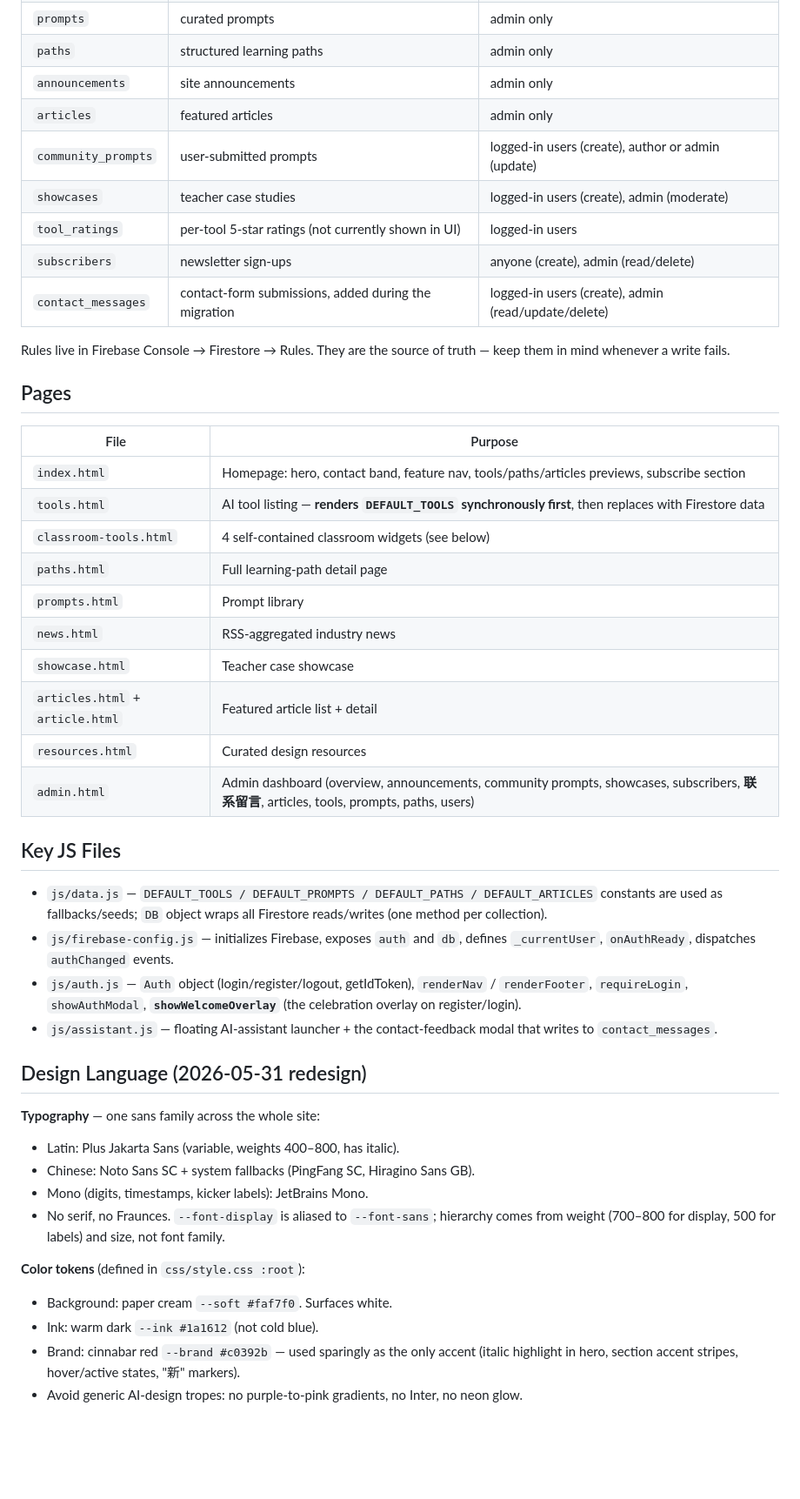
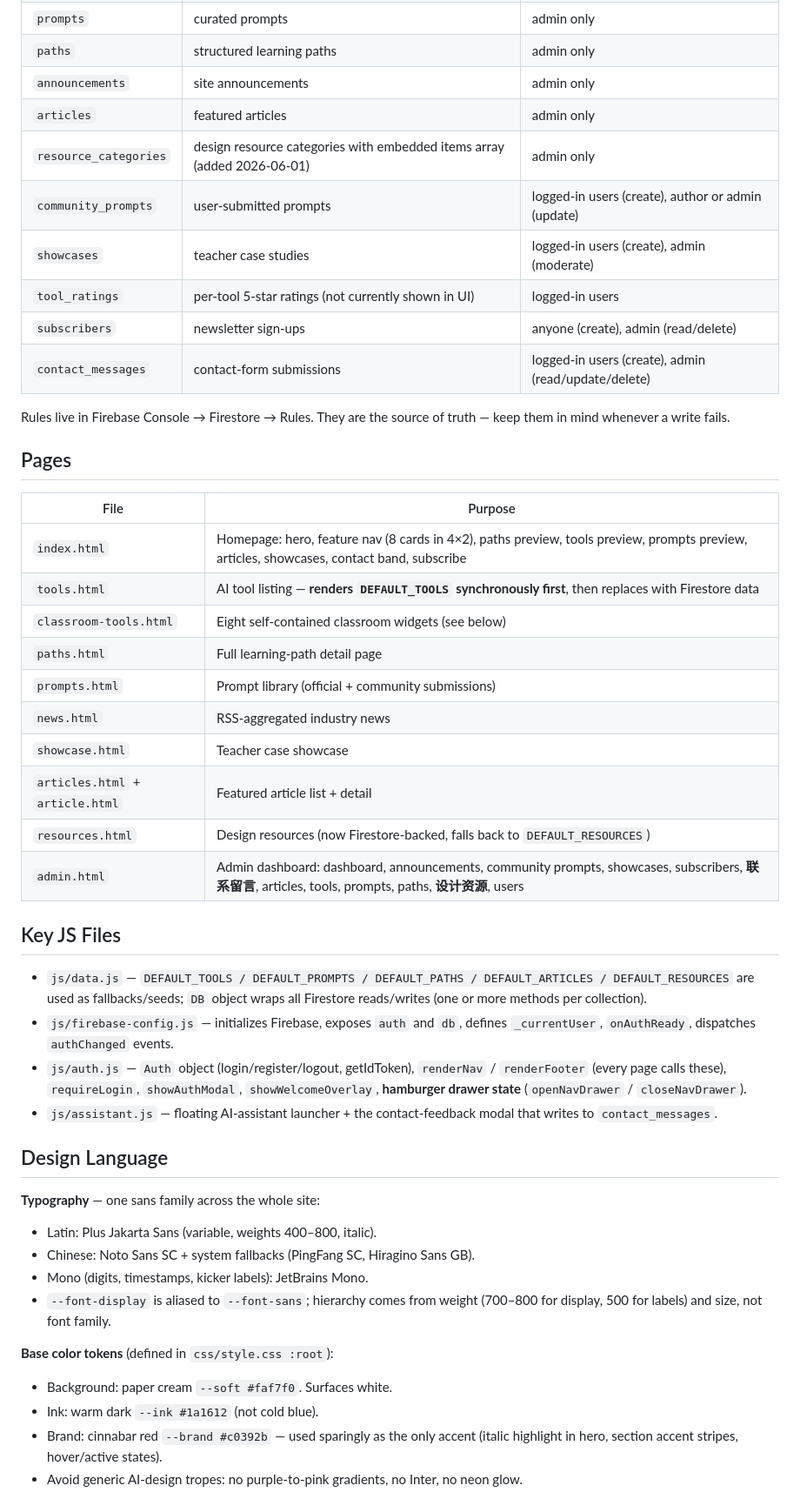
Before and after one commit to wxy128-git/t-training, a Markdown page: AGENTS.md, the part around one of its changes. Shown at 87% size. Drawn GitHub-style; blank space fills up the shorter version.

```diff
--- a/AGENTS.md
+++ b/AGENTS.md
@@ -49,11 +51,12 @@ To verify auth is healthy: in DevTools console, `firebase.auth().currentUser` sh
 | `paths` | structured learning paths | admin only |
 | `announcements` | site announcements | admin only |
 | `articles` | featured articles | admin only |
+| `resource_categories` | design resource categories with embedded items array (added 2026-06-01) | admin only |
 | `community_prompts` | user-submitted prompts | logged-in users (create), author or admin (update) |
 | `showcases` | teacher case studies | logged-in users (create), admin (moderate) |
 | `tool_ratings` | per-tool 5-star ratings (not currently shown in UI) | logged-in users |
 | `subscribers` | newsletter sign-ups | anyone (create), admin (read/delete) |
-| `contact_messages` | contact-form submissions, added during the migration | logged-in users (create), admin (read/update/delete) |
+| `contact_messages` | contact-form submissions | logged-in users (create), admin (read/update/delete) |
 
 Rules live in Firebase Console → Firestore → Rules. They are the source of truth — keep them in mind whenever a write fails.
 
@@ -61,34 +64,34 @@ Rules live in Firebase Console → Firestore → Rules. They are the source of t
 
 | File | Purpose |
 |---|---|
-| `index.html` | Homepage: hero, contact band, feature nav, tools/paths/articles previews, subscribe section |
+| `index.html` | Homepage: hero, feature nav (8 cards in 4×2), paths preview, tools preview, prompts preview, articles, showcases, contact band, subscribe |
 | `tools.html` | AI tool listing — **renders `DEFAULT_TOOLS` synchronously first**, then replaces with Firestore data |
-| `classroom-tools.html` | 4 self-contained classroom widgets (see below) |
+| `classroom-tools.html` | Eight self-contained classroom widgets (see below) |
 | `paths.html` | Full learning-path detail page |
-| `prompts.html` | Prompt library |
+| `prompts.html` | Prompt library (official + community submissions) |
 | `news.html` | RSS-aggregated industry news |
 | `showcase.html` | Teacher case showcase |
 | `articles.html` + `article.html` | Featured article list + detail |
-| `resources.html` | Curated design resources |
-| `admin.html` | Admin dashboard (overview, announcements, community prompts, showcases, subscribers, **联系留言**, articles, tools, prompts, paths, users) |
+| `resources.html` | Design resources (now Firestore-backed, falls back to `DEFAULT_RESOURCES`) |
+| `admin.html` | Admin dashboard: dashboard, announcements, community prompts, showcases, subscribers, **联系留言**, articles, tools, prompts, paths, **设计资源**, users |
 
 ## Key JS Files
 
-- `js/data.js` — `DEFAULT_TOOLS / DEFAULT_PROMPTS / DEFAULT_PATHS / DEFAULT_ARTICLES` constants are used as fallbacks/seeds; `DB` object wraps all Firestore reads/writes (one method per collection).
+- `js/data.js` — `DEFAULT_TOOLS / DEFAULT_PROMPTS / DEFAULT_PATHS / DEFAULT_ARTICLES / DEFAULT_RESOURCES` are used as fallbacks/seeds; `DB` object wraps all Firestore reads/writes (one or more methods per collection).
 - `js/firebase-config.js` — initializes Firebase, exposes `auth` and `db`, defines `_currentUser`, `onAuthReady`, dispatches `authChanged` events.
-- `js/auth.js` — `Auth` object (login/register/logout, getIdToken), `renderNav` / `renderFooter`, `requireLogin`, `showAuthModal`, **`showWelcomeOverlay`** (the celebration overlay on register/login).
+- `js/auth.js` — `Auth` object (login/register/logout, getIdToken), `renderNav` / `renderFooter` (every page calls these), `requireLogin`, `showAuthModal`, `showWelcomeOverlay`, **hamburger drawer state** (`openNavDrawer` / `closeNavDrawer`).
 - `js/assistant.js` — floating AI-assistant launcher + the contact-feedback modal that writes to `contact_messages`.
 
-## Design Language (2026-05-31 redesign)
+## Design Language
 
 **Typography** — one sans family across the whole site:
-- Latin: Plus Jakarta Sans (variable, weights 400–800, has italic).
+- Latin: Plus Jakarta Sans (variable, weights 400–800, italic).
 - Chinese: Noto Sans SC + system fallbacks (PingFang SC, Hiragino Sans GB).
 - Mono (digits, timestamps, kicker labels): JetBrains Mono.
-- No serif, no Fraunces. `--font-display` is aliased to `--font-sans`; hierarchy comes from weight (700–800 for display, 500 for labels) and size, not font family.
+- `--font-display` is aliased to `--font-sans`; hierarchy comes from weight (700–800 for display, 500 for labels) and size, not font family.
 
-**Color tokens** (defined in `css/style.css :root`):
+**Base color tokens** (defined in `css/style.css :root`):
 - Background: paper cream `--soft #faf7f0`. Surfaces white.
 - Ink: warm dark `--ink #1a1612` (not cold blue).
-- Brand: cinnabar red `--brand #c0392b` — used sparingly as the only accent (italic highlight in hero, section accent stripes, hover/active states, "新" markers).
+- Brand: cinnabar red `--brand #c0392b` — used sparingly as the only accent (italic highlight in hero, section accent stripes, hover/active states).
 - Avoid generic AI-design tropes: no purple-to-pink gradients, no Inter, no neon glow.
```
Also changed, not shown: other parts of AGENTS.md (+47 -12 lines).
